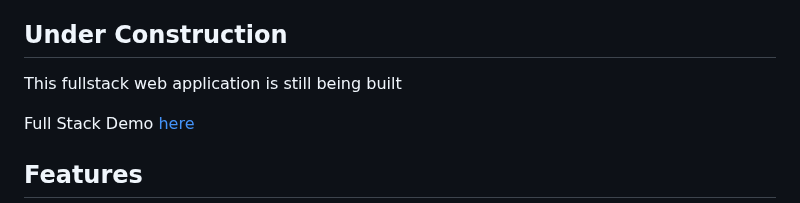
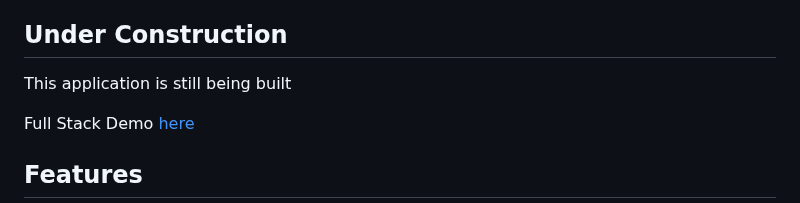
Before and after one commit to JakeKorobellis/NewsApp, a Markdown page: README.md, the part around the change. GitHub-like rendering.

```diff
--- a/README.md
+++ b/README.md
@@ -3,7 +3,7 @@
 Welcome to NewsRoom, a real-time stock and crypto news platform. This repository contains the codebase for the NewsRoom web application.
 
 ## Under Construction
-This fullstack web application is still being built
+This application is still being built
 
 Full Stack Demo [here](https://newsroom-live.netlify.app/)
 
```
